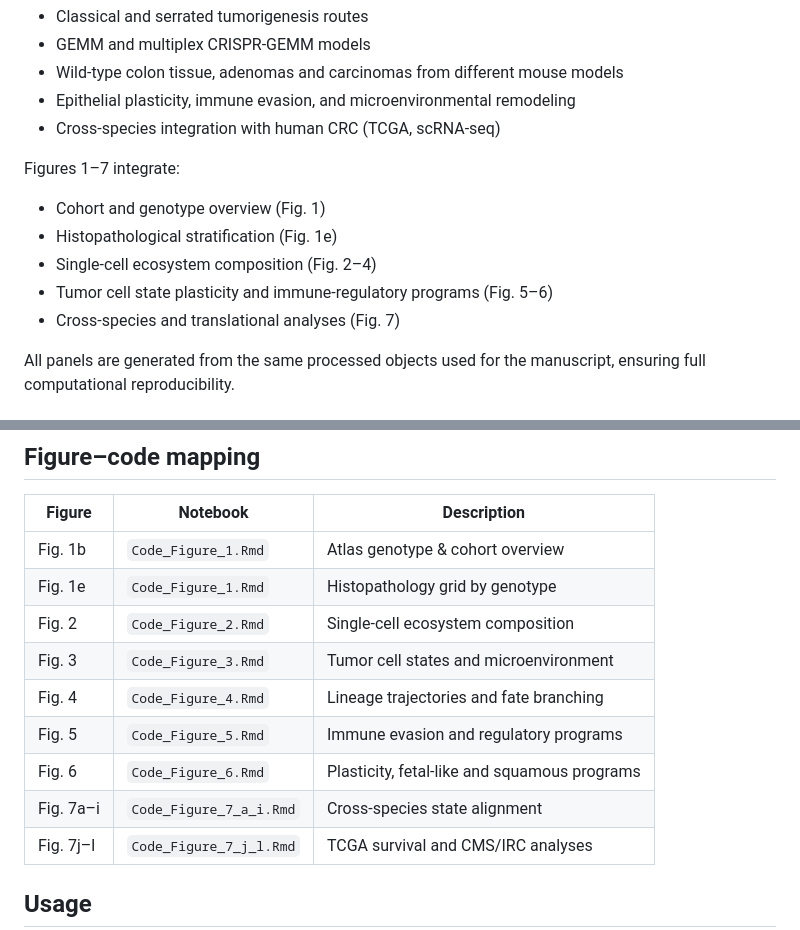
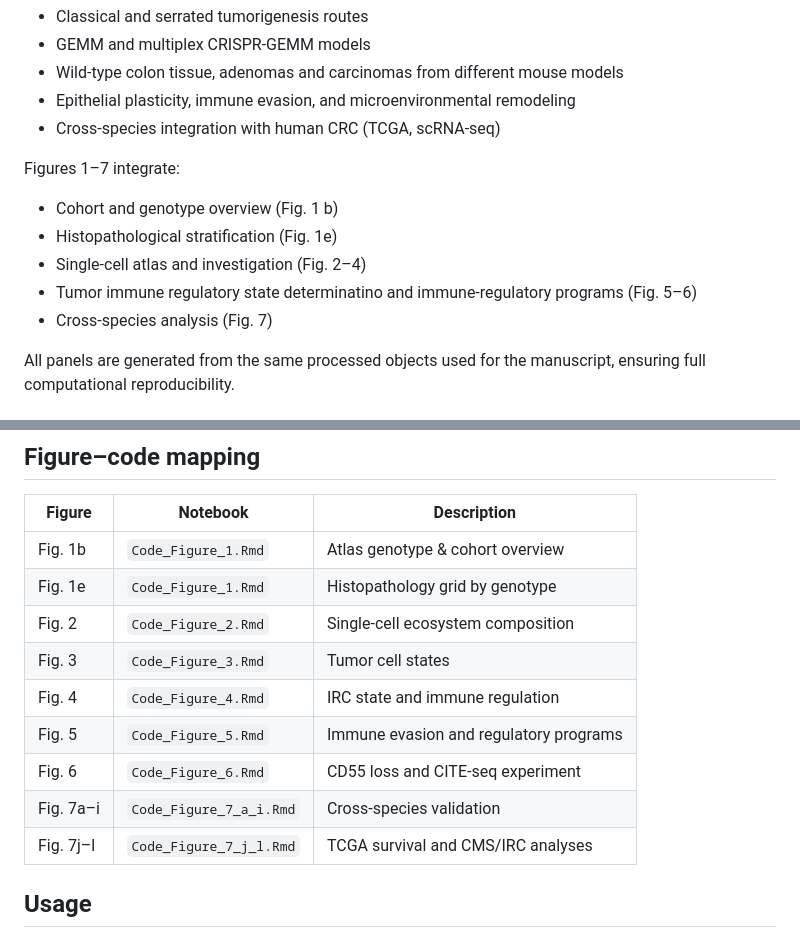
Before and after one commit to ManuelMastel/ATLAS-CRC-MOUSE, a Markdown page: README.md, 2 parts joined by grey strips. Drawn GitHub-style.

```diff
--- a/README.md
+++ b/README.md
@@ -19,11 +19,11 @@ We constructed a comprehensive mouse colorectal cancer (CRC) atlas spanning:
 
 Figures 1–7 integrate:
 
-- Cohort and genotype overview (Fig. 1)
+- Cohort and genotype overview (Fig. 1 b)
 - Histopathological stratification (Fig. 1e)
-- Single-cell ecosystem composition (Fig. 2–4)
-- Tumor cell state plasticity and immune-regulatory programs (Fig. 5–6)
-- Cross-species and translational analyses (Fig. 7)
+- Single-cell atlas and investigation (Fig. 2–4)
+- Tumor immune regulatory state determinatino and immune-regulatory programs (Fig. 5–6)
+- Cross-species analysis (Fig. 7)
 
 All panels are generated from the same processed objects used for the manuscript, ensuring full computational reproducibility.
 
@@ -45,11 +45,11 @@ If the notebooks for the figures execute successfully and regenerate the publish
 | Fig. 1b | `Code_Figure_1.Rmd` | Atlas genotype & cohort overview |
 | Fig. 1e | `Code_Figure_1.Rmd` | Histopathology grid by genotype |
 | Fig. 2  | `Code_Figure_2.Rmd` | Single-cell ecosystem composition |
-| Fig. 3  | `Code_Figure_3.Rmd` | Tumor cell states and microenvironment |
-| Fig. 4  | `Code_Figure_4.Rmd` | Lineage trajectories and fate branching |
+| Fig. 3  | `Code_Figure_3.Rmd` | Tumor cell states |
+| Fig. 4  | `Code_Figure_4.Rmd` | IRC state and immune regulation |
 | Fig. 5  | `Code_Figure_5.Rmd` | Immune evasion and regulatory programs |
-| Fig. 6  | `Code_Figure_6.Rmd` | Plasticity, fetal-like and squamous programs |
-| Fig. 7a–i | `Code_Figure_7_a_i.Rmd` | Cross-species state alignment |
+| Fig. 6  | `Code_Figure_6.Rmd` | CD55 loss and CITE-seq experiment |
+| Fig. 7a–i | `Code_Figure_7_a_i.Rmd` | Cross-species validation |
 | Fig. 7j–l | `Code_Figure_7_j_l.Rmd` | TCGA survival and CMS/IRC analyses |
 
 ## Usage
```
